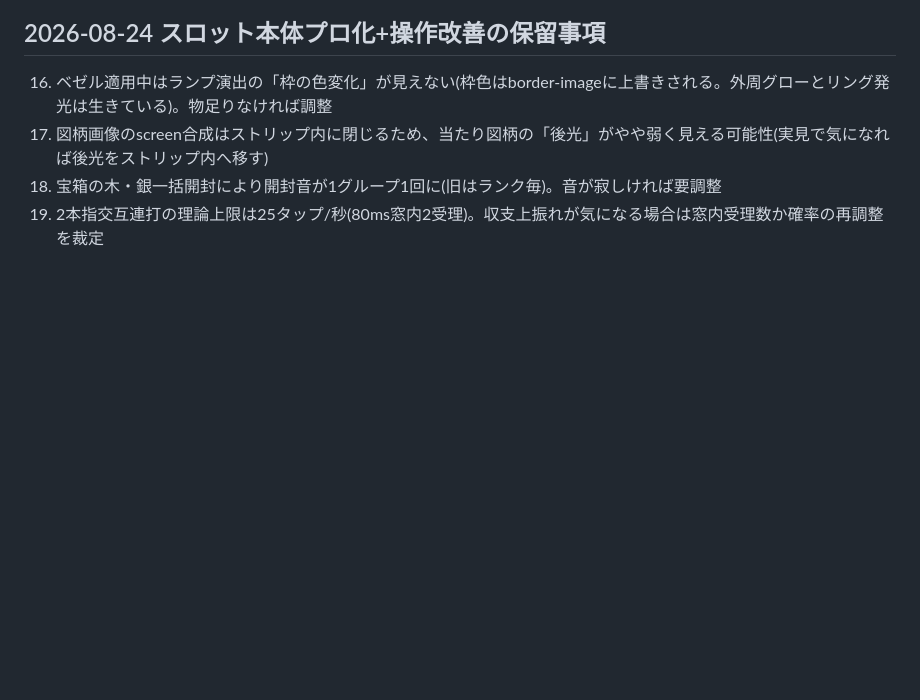
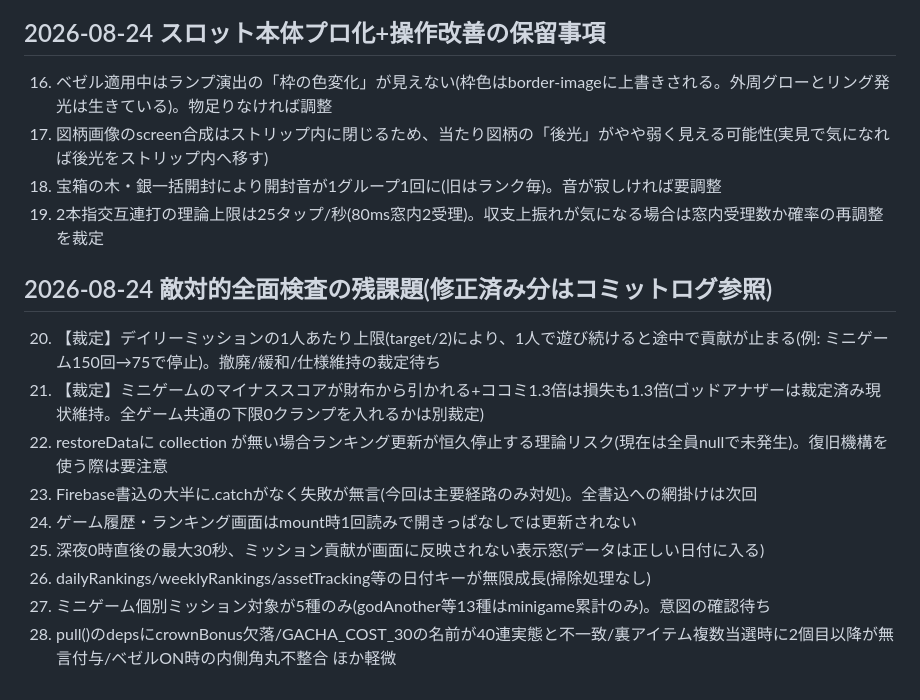
Before and after one commit to takemoritoshihiko-png/monster-gacha, a Markdown page: docs/backlog.md, the part around the change. Drawn GitHub-style; blank space fills up the shorter version.

Commit message:
backlog: 敵対的全面検査の残課題9件
Co-Authored-By: Claude Fable 5 <noreply@anthropic.com>

```diff
--- a/docs/backlog.md
+++ b/docs/backlog.md
@@ -32,3 +32,14 @@
 17. 図柄画像のscreen合成はストリップ内に閉じるため、当たり図柄の「後光」がやや弱く見える可能性(実見で気になれば後光をストリップ内へ移す)
 18. 宝箱の木・銀一括開封により開封音が1グループ1回に(旧はランク毎)。音が寂しければ要調整
 19. 2本指交互連打の理論上限は25タップ/秒(80ms窓内2受理)。収支上振れが気になる場合は窓内受理数か確率の再調整を裁定
+
+## 2026-08-24 敵対的全面検査の残課題(修正済み分はコミットログ参照)
+20. 【裁定】デイリーミッションの1人あたり上限(target/2)により、1人で遊び続けると途中で貢献が止まる(例: ミニゲーム150回→75で停止)。撤廃/緩和/仕様維持の裁定待ち
+21. 【裁定】ミニゲームのマイナススコアが財布から引かれる+ココミ1.3倍は損失も1.3倍(ゴッドアナザーは裁定済み現状維持。全ゲーム共通の下限0クランプを入れるかは別裁定)
+22. restoreDataに collection が無い場合ランキング更新が恒久停止する理論リスク(現在は全員nullで未発生)。復旧機構を使う際は要注意
+23. Firebase書込の大半に.catchがなく失敗が無言(今回は主要経路のみ対処)。全書込への網掛けは次回
+24. ゲーム履歴・ランキング画面はmount時1回読みで開きっぱなしでは更新されない
+25. 深夜0時直後の最大30秒、ミッション貢献が画面に反映されない表示窓(データは正しい日付に入る)
+26. dailyRankings/weeklyRankings/assetTracking等の日付キーが無限成長(掃除処理なし)
+27. ミニゲーム個別ミッション対象が5種のみ(godAnother等13種はminigame累計のみ)。意図の確認待ち
+28. pull()のdepsにcrownBonus欠落/GACHA_COST_30の名前が40連実態と不一致/裏アイテム複数当選時に2個目以降が無言付与/ベゼルON時の内側角丸不整合 ほか軽微
```
